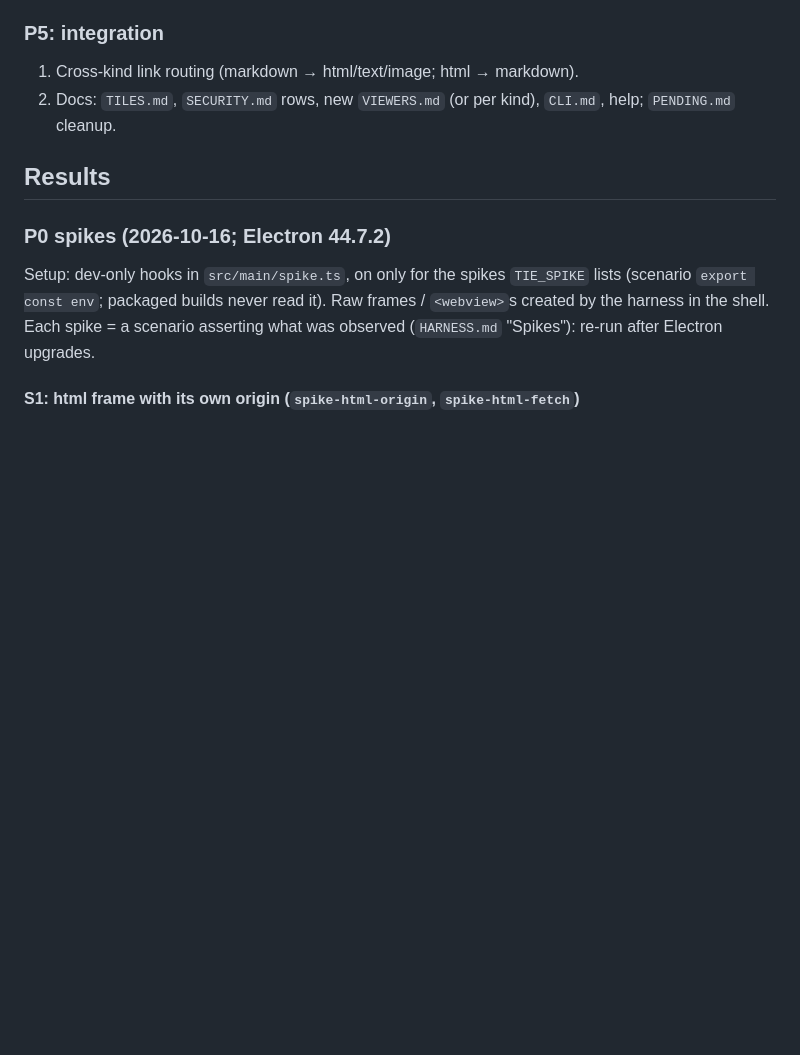
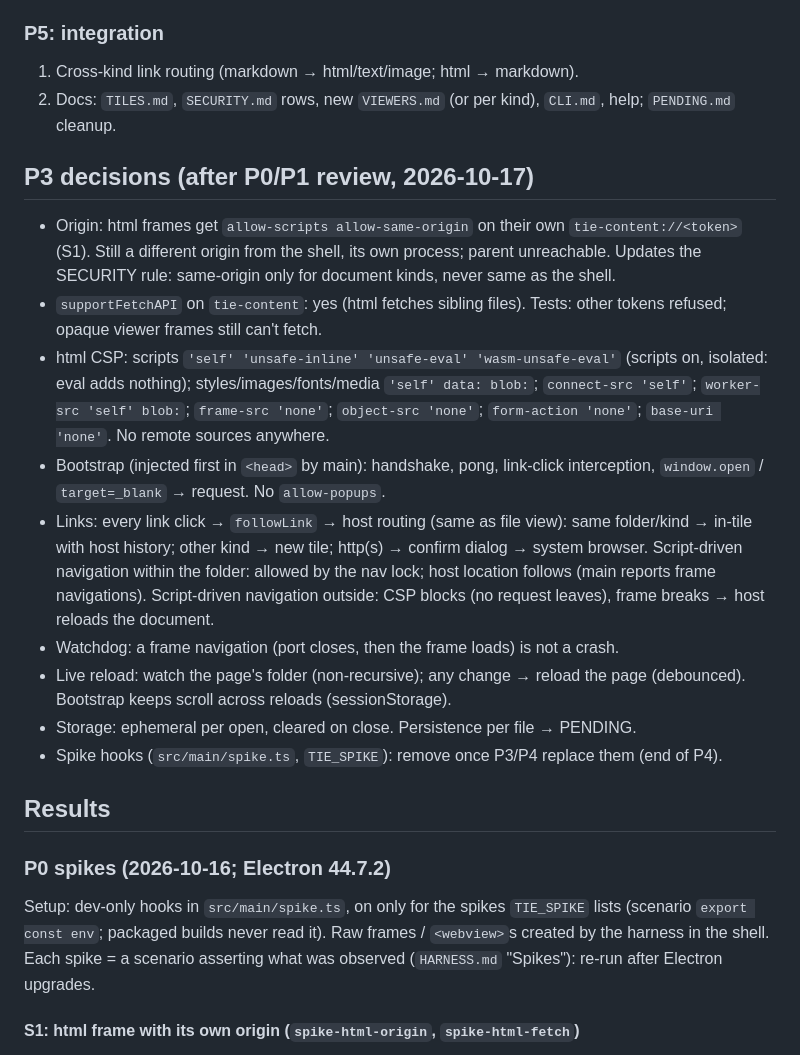
Before and after one commit to slezica/tie, a Markdown page: docs/2026-10-16-viewers-and-browser-plan.md, the part around the change. GitHub-like rendering; blank space fills up the shorter version.

Commit message:
docs: P3 decisions (html origin, CSP, bootstrap, links, reload, storage)

```diff
--- a/docs/2026-10-16-viewers-and-browser-plan.md
+++ b/docs/2026-10-16-viewers-and-browser-plan.md
@@ -132,6 +132,18 @@ Order: P0 → P1 → P2 → P3 → P4 → P5. P0 de-risks P3/P4 designs. P1 befo
 1. Cross-kind link routing (markdown → html/text/image; html → markdown).
 2. Docs: `TILES.md`, `SECURITY.md` rows, new `VIEWERS.md` (or per kind), `CLI.md`, help; `PENDING.md` cleanup.
 
+## P3 decisions (after P0/P1 review, 2026-10-17)
+
+- Origin: html frames get `allow-scripts allow-same-origin` on their own `tie-content://<token>` (S1). Still a different origin from the shell, its own process; parent unreachable. Updates the SECURITY rule: same-origin only for document kinds, never same as the shell.
+- `supportFetchAPI` on `tie-content`: yes (html fetches sibling files). Tests: other tokens refused; opaque viewer frames still can't fetch.
+- html CSP: scripts `'self' 'unsafe-inline' 'unsafe-eval' 'wasm-unsafe-eval'` (scripts on, isolated: eval adds nothing); styles/images/fonts/media `'self' data: blob:`; `connect-src 'self'`; `worker-src 'self' blob:`; `frame-src 'none'`; `object-src 'none'`; `form-action 'none'`; `base-uri 'none'`. No remote sources anywhere.
+- Bootstrap (injected first in `<head>` by main): handshake, pong, link-click interception, `window.open` / `target=_blank` → request. No `allow-popups`.
+- Links: every link click → `followLink` → host routing (same as file view): same folder/kind → in-tile with host history; other kind → new tile; http(s) → confirm dialog → system browser. Script-driven navigation within the folder: allowed by the nav lock; host location follows (main reports frame navigations). Script-driven navigation outside: CSP blocks (no request leaves), frame breaks → host reloads the document.
+- Watchdog: a frame navigation (port closes, then the frame loads) is not a crash.
+- Live reload: watch the page's folder (non-recursive); any change → reload the page (debounced). Bootstrap keeps scroll across reloads (sessionStorage).
+- Storage: ephemeral per open, cleared on close. Persistence per file → PENDING.
+- Spike hooks (`src/main/spike.ts`, `TIE_SPIKE`): remove once P3/P4 replace them (end of P4).
+
 ## Results
 
 ### P0 spikes (2026-10-16; Electron 44.7.2)
```
